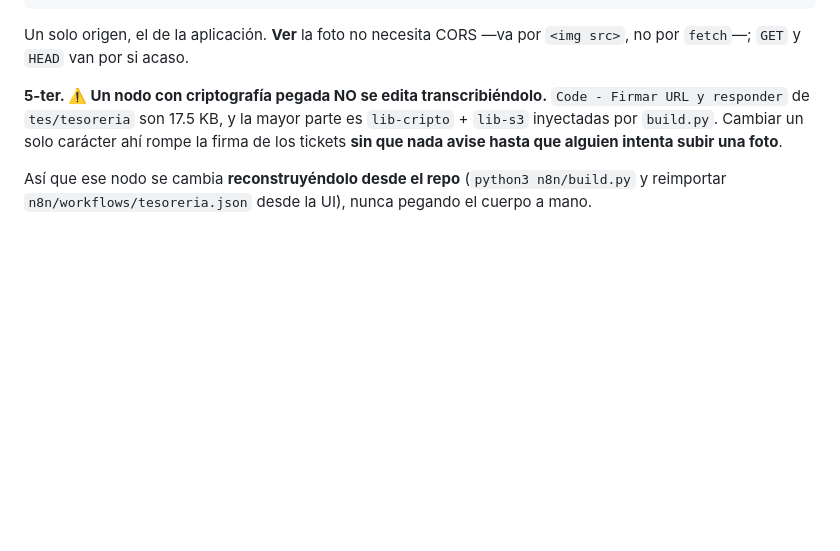
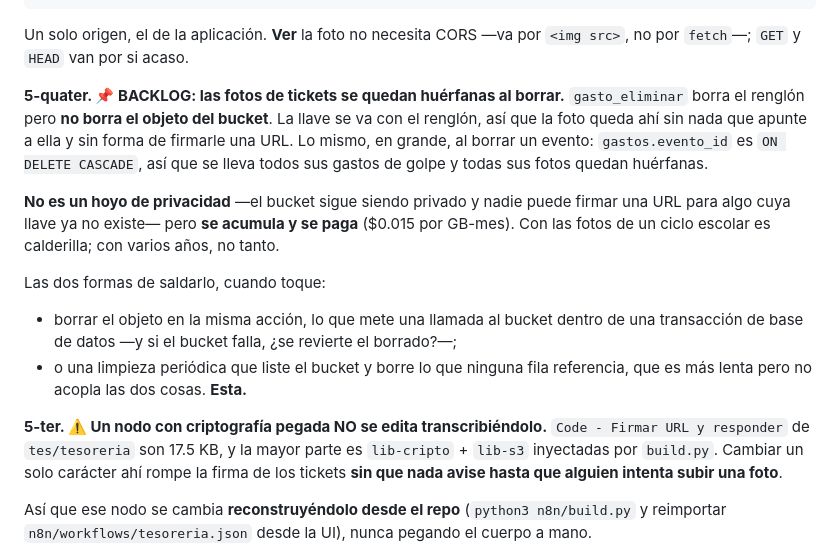
Before and after one commit to tesoreriaescolar/tesoreriaescolar.github.io, a Markdown page: n8n/README.md, the part around the change. Drawn GitHub-style; blank space fills up the shorter version.

Commit message:
docs(n8n): anotar las fotos huérfanas del bucket en el backlog (#18)
Borrar un gasto quita el renglón pero deja el objeto en el bucket, y
borrar un evento hace lo mismo en grande por el ON DELETE CASCADE de
gastos. No es un hoyo de privacidad —el bucket sigue privado y la llave
se fue con el renglón— pero se acumula y se paga.

Queda con las dos formas de saldarlo y cuál conviene: la limpieza
periódica, no el borrado en la misma acción, que metería una llamada al
bucket dentro de una transacción de base de datos.

No toca la aplicación: la versión sigue en V1.18.


Claude-Session: https://claude.ai/code/session_01PrqHhCfvQJQbG6SqCnixav

Co-authored-by: Claude <noreply@anthropic.com>

```diff
--- a/n8n/README.md
+++ b/n8n/README.md
@@ -157,6 +157,25 @@ aws s3api get-bucket-cors --bucket tesoreria-tickets-qffkcft `
 
 Un solo origen, el de la aplicación. **Ver** la foto no necesita CORS —va
 por `<img src>`, no por `fetch`—; `GET` y `HEAD` van por si acaso.
+
+**5-quater. 📌 BACKLOG: las fotos de tickets se quedan huérfanas al borrar.**
+`gasto_eliminar` borra el renglón pero **no borra el objeto del bucket**. La
+llave se va con el renglón, así que la foto queda ahí sin nada que apunte a
+ella y sin forma de firmarle una URL. Lo mismo, en grande, al borrar un
+evento: `gastos.evento_id` es `ON DELETE CASCADE`, así que se lleva todos
+sus gastos de golpe y todas sus fotos quedan huérfanas.
+
+**No es un hoyo de privacidad** —el bucket sigue siendo privado y nadie
+puede firmar una URL para algo cuya llave ya no existe— pero **se acumula y
+se paga** ($0.015 por GB-mes). Con las fotos de un ciclo escolar es
+calderilla; con varios años, no tanto.
+
+Las dos formas de saldarlo, cuando toque:
+- borrar el objeto en la misma acción, lo que mete una llamada al bucket
+  dentro de una transacción de base de datos —y si el bucket falla, ¿se
+  revierte el borrado?—;
+- o una limpieza periódica que liste el bucket y borre lo que ninguna fila
+  referencia, que es más lenta pero no acopla las dos cosas. **Esta.**
 
 **5-ter. ⚠️ Un nodo con criptografía pegada NO se edita transcribiéndolo.**
 `Code - Firmar URL y responder` de `tes/tesoreria` son 17.5 KB, y la mayor
```
